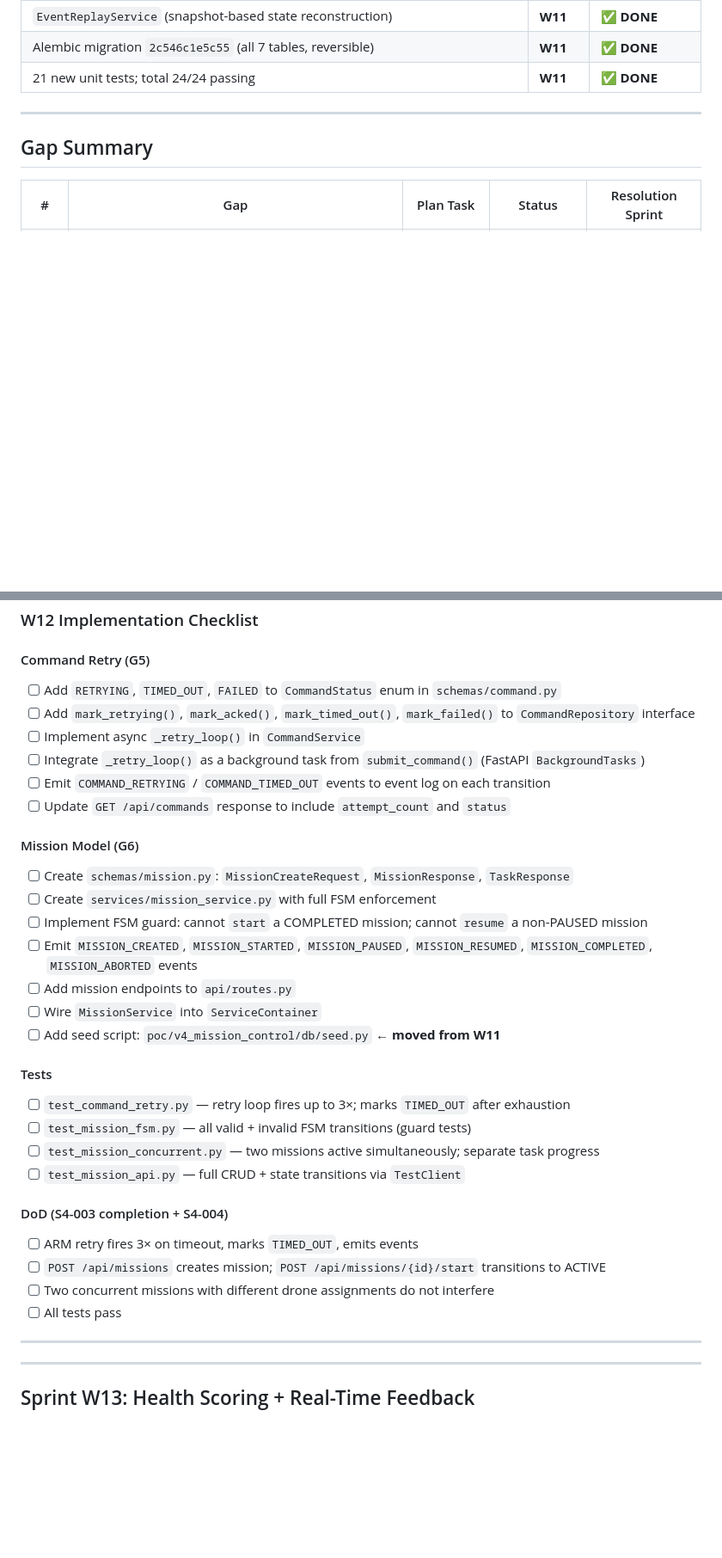
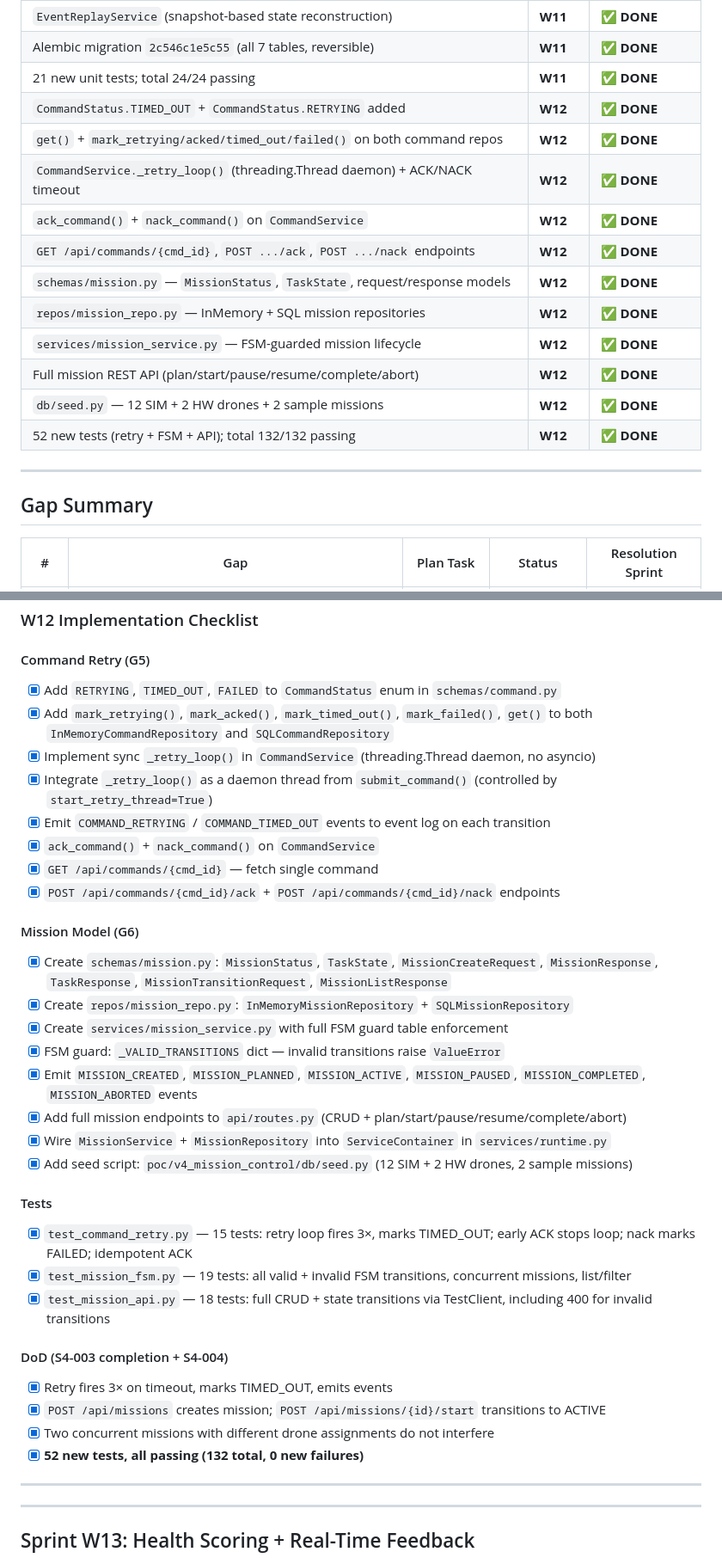
Before and after one commit to nsin08/ai_drones, a Markdown page: .context/sprint/V4_GAP_SPRINT_PLAN.md, 2 parts joined by grey strips. Shown at 86% size. Drawn GitHub-style; blank space fills up the shorter version.

Commit message:
docs(sprint): mark W12 complete in sprint plan (132 tests, G5+G6 resolved)

```diff
--- a/.context/sprint/V4_GAP_SPRINT_PLAN.md
+++ b/.context/sprint/V4_GAP_SPRINT_PLAN.md
@@ -30,6 +30,17 @@
 | `EventReplayService` (snapshot-based state reconstruction) | **W11** | **✅ DONE** |
 | Alembic migration `2c546c1e5c55` (all 7 tables, reversible) | **W11** | **✅ DONE** |
 | 21 new unit tests; total 24/24 passing | **W11** | **✅ DONE** |
+| `CommandStatus.TIMED_OUT` + `CommandStatus.RETRYING` added | **W12** | **✅ DONE** |
+| `get()` + `mark_retrying/acked/timed_out/failed()` on both command repos | **W12** | **✅ DONE** |
+| `CommandService._retry_loop()` (threading.Thread daemon) + ACK/NACK timeout | **W12** | **✅ DONE** |
+| `ack_command()` + `nack_command()` on `CommandService` | **W12** | **✅ DONE** |
+| `GET /api/commands/{cmd_id}`, `POST .../ack`, `POST .../nack` endpoints | **W12** | **✅ DONE** |
+| `schemas/mission.py` — `MissionStatus`, `TaskState`, request/response models | **W12** | **✅ DONE** |
+| `repos/mission_repo.py` — InMemory + SQL mission repositories | **W12** | **✅ DONE** |
+| `services/mission_service.py` — FSM-guarded mission lifecycle | **W12** | **✅ DONE** |
+| Full mission REST API (plan/start/pause/resume/complete/abort) | **W12** | **✅ DONE** |
+| `db/seed.py` — 12 SIM + 2 HW drones + 2 sample missions | **W12** | **✅ DONE** |
+| 52 new tests (retry + FSM + API); total 132/132 passing | **W12** | **✅ DONE** |
 
 ---
 
@@ -365,33 +377,35 @@ class MissionService:
 ### W12 Implementation Checklist
 
 #### Command Retry (G5)
-- [ ] Add `RETRYING`, `TIMED_OUT`, `FAILED` to `CommandStatus` enum in `schemas/command.py`
-- [ ] Add `mark_retrying()`, `mark_acked()`, `mark_timed_out()`, `mark_failed()` to `CommandRepository` interface
-- [ ] Implement async `_retry_loop()` in `CommandService`
-- [ ] Integrate `_retry_loop()` as a background task from `submit_command()` (FastAPI `BackgroundTasks`)
-- [ ] Emit `COMMAND_RETRYING` / `COMMAND_TIMED_OUT` events to event log on each transition
-- [ ] Update `GET /api/commands` response to include `attempt_count` and `status`
+- [x] Add `RETRYING`, `TIMED_OUT`, `FAILED` to `CommandStatus` enum in `schemas/command.py`
+- [x] Add `mark_retrying()`, `mark_acked()`, `mark_timed_out()`, `mark_failed()`, `get()` to both `InMemoryCommandRepository` and `SQLCommandRepository`
+- [x] Implement sync `_retry_loop()` in `CommandService` (threading.Thread daemon, no asyncio)
+- [x] Integrate `_retry_loop()` as a daemon thread from `submit_command()` (controlled by `start_retry_thread=True`)
+- [x] Emit `COMMAND_RETRYING` / `COMMAND_TIMED_OUT` events to event log on each transition
+- [x] `ack_command()` + `nack_command()` on `CommandService`
+- [x] `GET /api/commands/{cmd_id}` — fetch single command
+- [x] `POST /api/commands/{cmd_id}/ack` + `POST /api/commands/{cmd_id}/nack` endpoints
 
 #### Mission Model (G6)
-- [ ] Create `schemas/mission.py`: `MissionCreateRequest`, `MissionResponse`, `TaskResponse`
-- [ ] Create `services/mission_service.py` with full FSM enforcement
-- [ ] Implement FSM guard: cannot `start` a COMPLETED mission; cannot `resume` a non-PAUSED mission
-- [ ] Emit `MISSION_CREATED`, `MISSION_STARTED`, `MISSION_PAUSED`, `MISSION_RESUMED`, `MISSION_COMPLETED`, `MISSION_ABORTED` events
-- [ ] Add mission endpoints to `api/routes.py`
-- [ ] Wire `MissionService` into `ServiceContainer`
-- [ ] Add seed script: `poc/v4_mission_control/db/seed.py` ← **moved from W11**
+- [x] Create `schemas/mission.py`: `MissionStatus`, `TaskState`, `MissionCreateRequest`, `MissionResponse`, `TaskResponse`, `MissionTransitionRequest`, `MissionListResponse`
+- [x] Create `repos/mission_repo.py`: `InMemoryMissionRepository` + `SQLMissionRepository`
+- [x] Create `services/mission_service.py` with full FSM guard table enforcement
+- [x] FSM guard: `_VALID_TRANSITIONS` dict — invalid transitions raise `ValueError`
+- [x] Emit `MISSION_CREATED`, `MISSION_PLANNED`, `MISSION_ACTIVE`, `MISSION_PAUSED`, `MISSION_COMPLETED`, `MISSION_ABORTED` events
+- [x] Add full mission endpoints to `api/routes.py` (CRUD + plan/start/pause/resume/complete/abort)
+- [x] Wire `MissionService` + `MissionRepository` into `ServiceContainer` in `services/runtime.py`
+- [x] Add seed script: `poc/v4_mission_control/db/seed.py` (12 SIM + 2 HW drones, 2 sample missions)
 
 #### Tests
-- [ ] `test_command_retry.py` — retry loop fires up to 3×; marks `TIMED_OUT` after exhaustion
-- [ ] `test_mission_fsm.py` — all valid + invalid FSM transitions (guard tests)
-- [ ] `test_mission_concurrent.py` — two missions active simultaneously; separate task progress
-- [ ] `test_mission_api.py` — full CRUD + state transitions via `TestClient`
+- [x] `test_command_retry.py` — 15 tests: retry loop fires 3×, marks TIMED_OUT; early ACK stops loop; nack marks FAILED; idempotent ACK
+- [x] `test_mission_fsm.py` — 19 tests: all valid + invalid FSM transitions, concurrent missions, list/filter
+- [x] `test_mission_api.py` — 18 tests: full CRUD + state transitions via TestClient, including 400 for invalid transitions
 
 #### DoD (S4-003 completion + S4-004)
-- [ ] ARM retry fires 3× on timeout, marks `TIMED_OUT`, emits events
-- [ ] `POST /api/missions` creates mission; `POST /api/missions/{id}/start` transitions to ACTIVE
-- [ ] Two concurrent missions with different drone assignments do not interfere
-- [ ] All tests pass
+- [x] Retry fires 3× on timeout, marks TIMED_OUT, emits events
+- [x] `POST /api/missions` creates mission; `POST /api/missions/{id}/start` transitions to ACTIVE
+- [x] Two concurrent missions with different drone assignments do not interfere
+- [x] **52 new tests, all passing (132 total, 0 new failures)**
 
 ---
 
```
Also changed, not shown: other parts of .context/sprint/V4_GAP_SPRINT_PLAN.md (+6 -5 lines).
